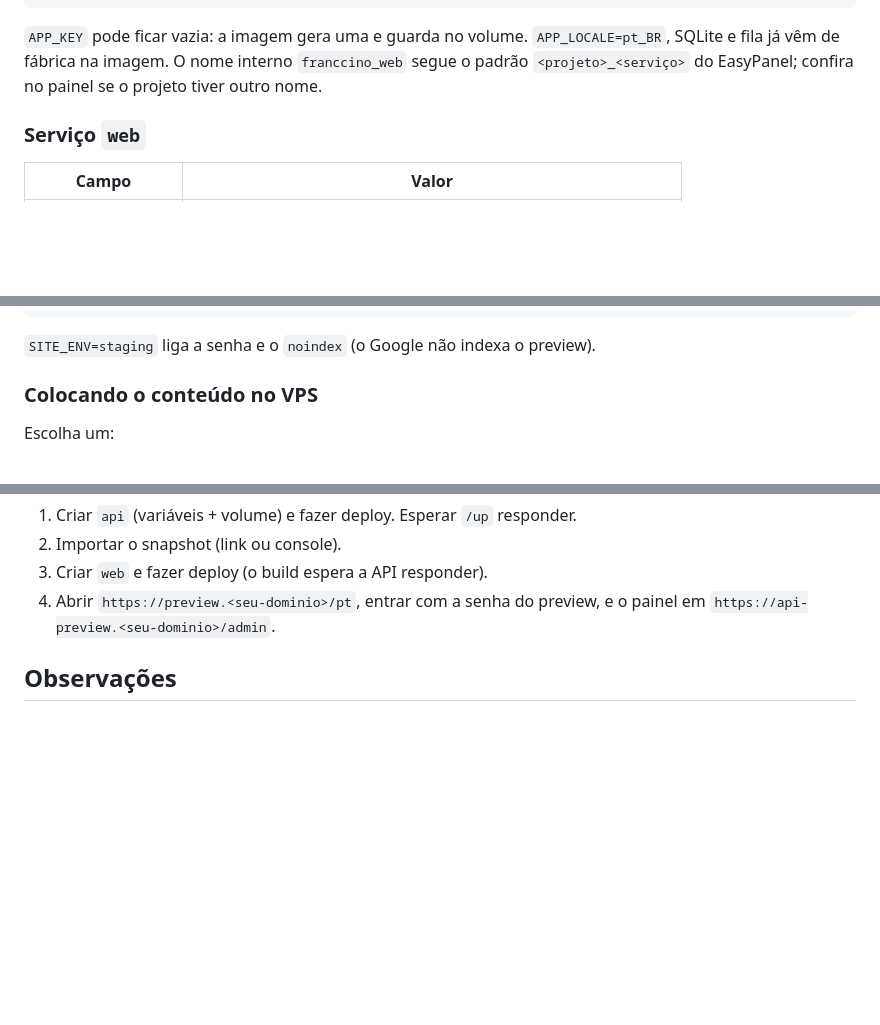
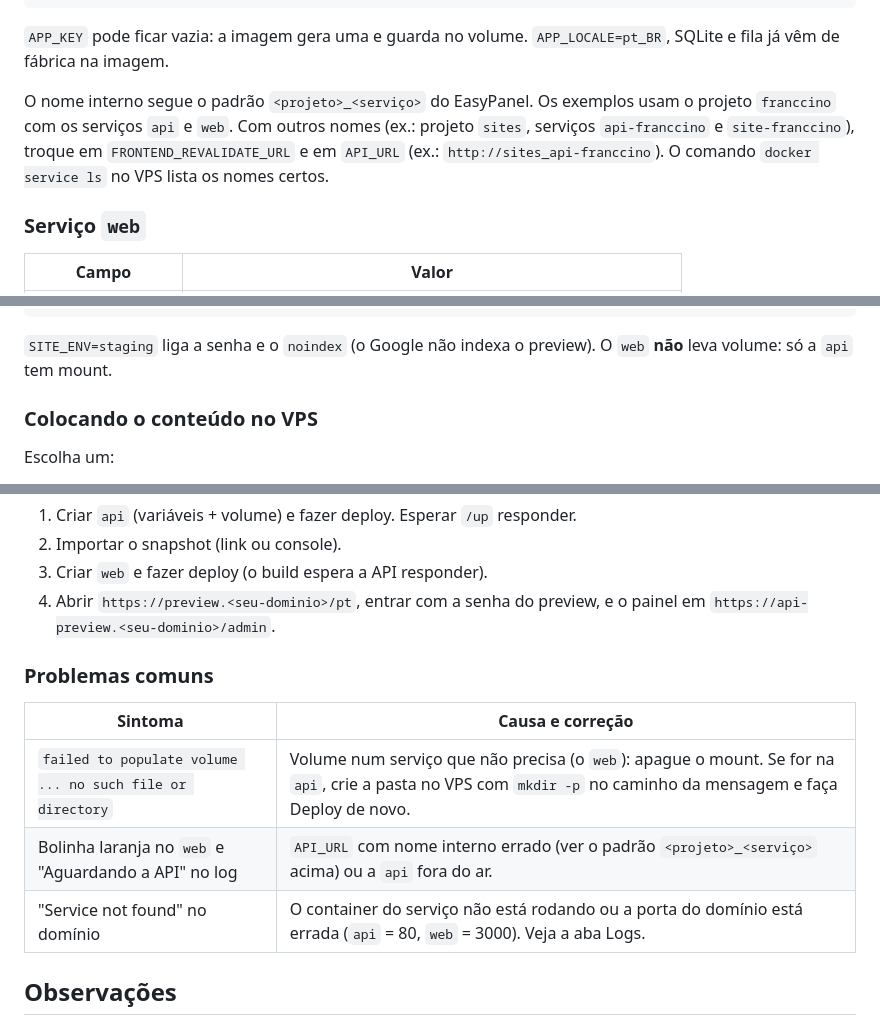
Before and after one commit to PPP-Group/Franccino, a Markdown page: docs/deploy-preview.md, 3 parts joined by grey strips. GitHub-like rendering; blank space fills up the shorter version.

Commit message:
docs: adiciona nomes internos e problemas comuns ao guia do EasyPanel
Co-Authored-By: Claude Opus 5.5 <noreply@anthropic.com>
Claude-Session: https://claude.ai/code/session_01Qff1yGFrNc4qo3dwXvU987

````diff
--- a/docs/deploy-preview.md
+++ b/docs/deploy-preview.md
@@ -68,8 +68,12 @@ SNAPSHOT_URL=<link direto do zip, opcional>
 ```
 
 `APP_KEY` pode ficar vazia: a imagem gera uma e guarda no volume. `APP_LOCALE=pt_BR`, SQLite e fila já vêm de
-fábrica na imagem. O nome interno `franccino_web` segue o padrão `<projeto>_<serviço>` do EasyPanel; confira no
-painel se o projeto tiver outro nome.
+fábrica na imagem.
+
+O nome interno segue o padrão `<projeto>_<serviço>` do EasyPanel. Os exemplos usam o projeto `franccino` com os
+serviços `api` e `web`. Com outros nomes (ex.: projeto `sites`, serviços `api-franccino` e `site-franccino`), troque
+em `FRONTEND_REVALIDATE_URL` e em `API_URL` (ex.: `http://sites_api-franccino`). O comando
+`docker service ls` no VPS lista os nomes certos.
 
 ### Serviço `web`
 
@@ -91,7 +95,8 @@ STAGING_BASIC_AUTH_USER=franccino
 STAGING_BASIC_AUTH_PASSWORD=<senha que vai para o cliente>
 ```
 
-`SITE_ENV=staging` liga a senha e o `noindex` (o Google não indexa o preview).
+`SITE_ENV=staging` liga a senha e o `noindex` (o Google não indexa o preview). O `web` **não** leva volume: só a
+`api` tem mount.
 
 ### Colocando o conteúdo no VPS
 
@@ -122,6 +127,14 @@ editado no painel atualiza o site sozinho (revalidação).
 4. Abrir `https://preview.<seu-dominio>/pt`, entrar com a senha do preview, e o painel em
    `https://api-preview.<seu-dominio>/admin`.
 
+### Problemas comuns
+
+| Sintoma                                                   | Causa e correção                                                                                                                                                |
+| --------------------------------------------------------- | --------------------------------------------------------------------------------------------------------------------------------------------------------------- |
+| `failed to populate volume ... no such file or directory` | Volume num serviço que não precisa (o `web`): apague o mount. Se for na `api`, crie a pasta no VPS com `mkdir -p` no caminho da mensagem e faça Deploy de novo. |
+| Bolinha laranja no `web` e "Aguardando a API" no log      | `API_URL` com nome interno errado (ver o padrão `<projeto>_<serviço>` acima) ou a `api` fora do ar.                                                             |
+| "Service not found" no domínio                            | O container do serviço não está rodando ou a porta do domínio está errada (`api` = 80, `web` = 3000). Veja a aba Logs.                                          |
+
 ## Observações
 
 - O preview usa SQLite e disco local no volume. Produção usa MySQL e R2 (`runbook-deploy.md`); o snapshot
````
